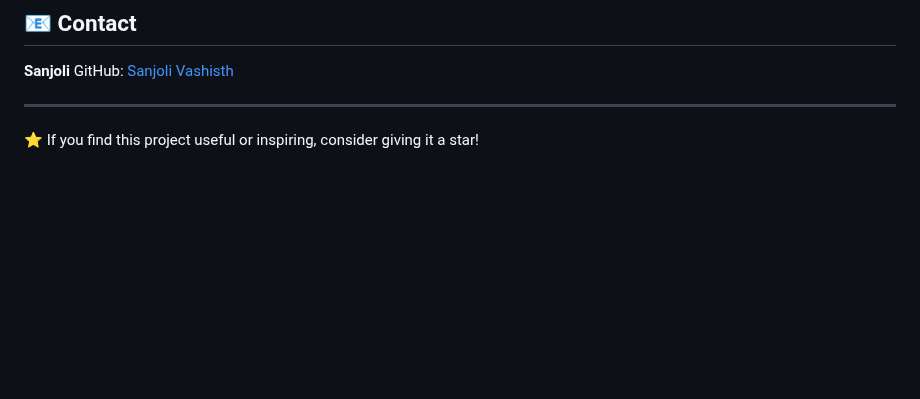
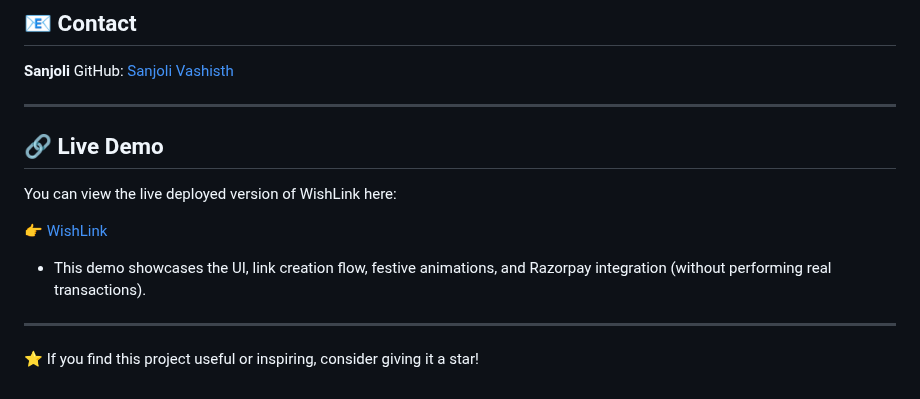
Before and after one commit to Sanjoli04/wish-link, a Markdown page: README.md, the part around the change. GitHub-like rendering; blank space fills up the shorter version.

Commit message:
Add live demo section to README
Added a section for live demo link and project features.

```diff
--- a/README.md
+++ b/README.md
@@ -142,5 +142,13 @@ This project is licensed under the **MIT License**.
 GitHub: [Sanjoli Vashisth](https://github.com/Sanjoli04/)
 
 ---
+## 🔗 Live Demo
+
+You can view the live deployed version of WishLink here:
+
+👉 [WishLink](https://wishmagic.netlify.app/)
+
+- This demo showcases the UI, link creation flow, festive animations, and Razorpay integration (without performing real transactions).
+---
 
 ⭐ If you find this project useful or inspiring, consider giving it a star!
```
